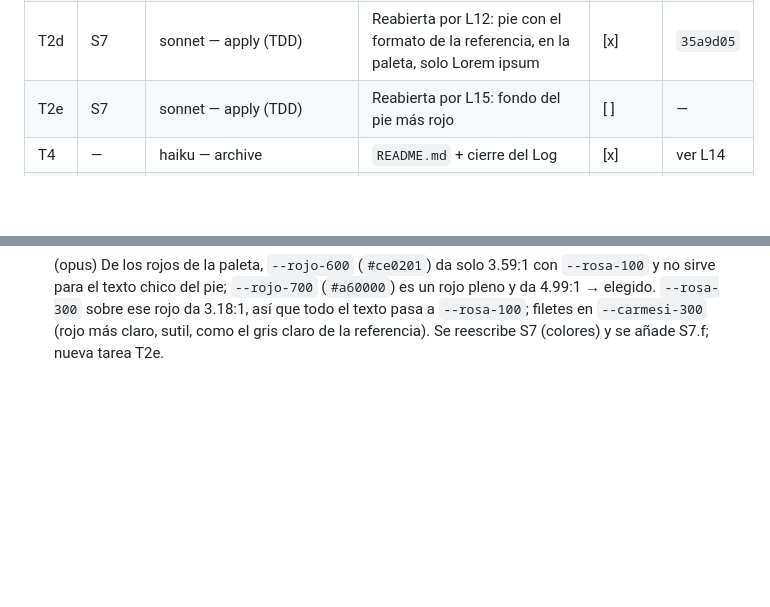
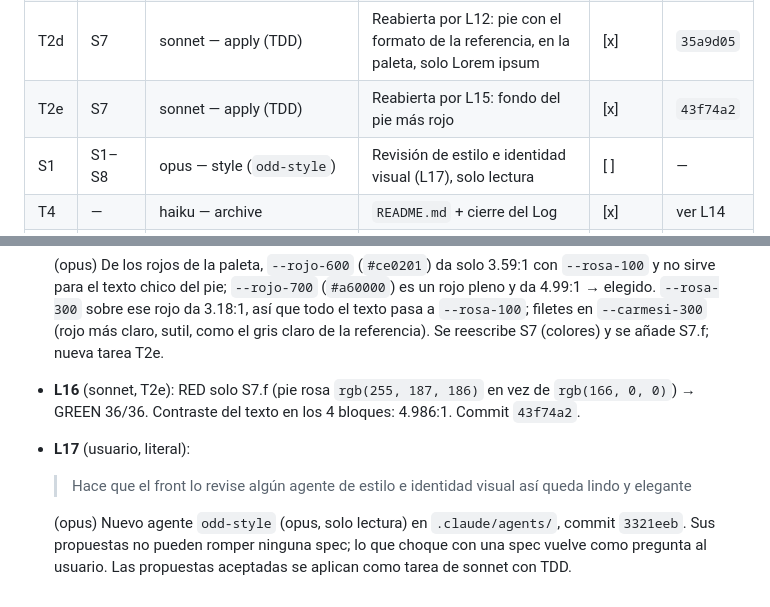
Before and after one commit to arivillani/rljmdp, a Markdown page: odd/tasks/landing-pueyrredon.md, 2 parts joined by grey strips. Drawn GitHub-style; blank space fills up the shorter version.

Commit message:
docs(odd): record T2e evidence and style review request (L16, L17)
Co-Authored-By: Claude Opus 5.5 <noreply@anthropic.com>
Claude-Session: https://claude.ai/code/session_014GVJ2SRgQawxeLtUmD8ruJ

```diff
--- a/odd/tasks/landing-pueyrredon.md
+++ b/odd/tasks/landing-pueyrredon.md
@@ -139,7 +139,8 @@ Criterios:
 | T2b | S8.d | sonnet — apply (TDD) | Reabierta por R1: test de contraste en RED → ajustar velo/header en GREEN | [x] | `3d7215d` |
 | T2c | S1, S2, S4, S5, S6, S8.d | sonnet — apply (TDD) | Reabierta por L9, L10 y L11: título pequeño arriba en mayúsculas, sin fecha ni ciudad, cabeza sin cortar | [x] | `fd3b70a` |
 | T2d | S7 | sonnet — apply (TDD) | Reabierta por L12: pie con el formato de la referencia, en la paleta, solo Lorem ipsum | [x] | `35a9d05` |
-| T2e | S7 | sonnet — apply (TDD) | Reabierta por L15: fondo del pie más rojo | [ ] | — |
+| T2e | S7 | sonnet — apply (TDD) | Reabierta por L15: fondo del pie más rojo | [x] | `43f74a2` |
+| S1 | S1–S8 | opus — style (`odd-style`) | Revisión de estilo e identidad visual (L17), solo lectura | [ ] | — |
 | T4 | — | haiku — archive | `README.md` + cierre del Log | [x] | ver L14 |
 | R1 | — | opus — RDD | Evaluación de riesgo y revisión 4R a la profundidad que corresponda | [x] | L7, L8, L13 |
 
@@ -184,3 +185,8 @@ Criterios:
   > Elegí un tono más rojo para el fondo de la parte de abajo.
 
   (opus) De los rojos de la paleta, `--rojo-600` (`#ce0201`) da solo 3.59:1 con `--rosa-100` y no sirve para el texto chico del pie; `--rojo-700` (`#a60000`) es un rojo pleno y da 4.99:1 → elegido. `--rosa-300` sobre ese rojo da 3.18:1, así que todo el texto pasa a `--rosa-100`; filetes en `--carmesi-300` (rojo más claro, sutil, como el gris claro de la referencia). Se reescribe S7 (colores) y se añade S7.f; nueva tarea T2e.
+- **L16** (sonnet, T2e): RED solo S7.f (pie rosa `rgb(255, 187, 186)` en vez de `rgb(166, 0, 0)`) → GREEN 36/36. Contraste del texto en los 4 bloques: 4.986:1. Commit `43f74a2`.
+- **L17** (usuario, literal):
+  > Hace que el front lo revise algún agente de estilo e identidad visual así queda lindo y elegante
+
+  (opus) Nuevo agente `odd-style` (opus, solo lectura) en `.claude/agents/`, commit `3321eeb`. Sus propuestas no pueden romper ninguna spec; lo que choque con una spec vuelve como pregunta al usuario. Las propuestas aceptadas se aplican como tarea de sonnet con TDD.
```
